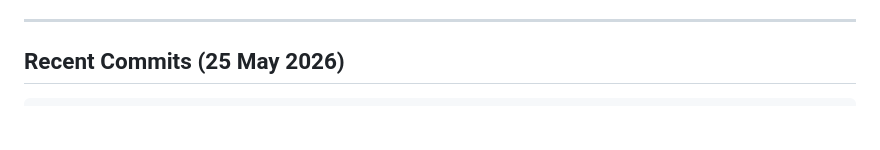
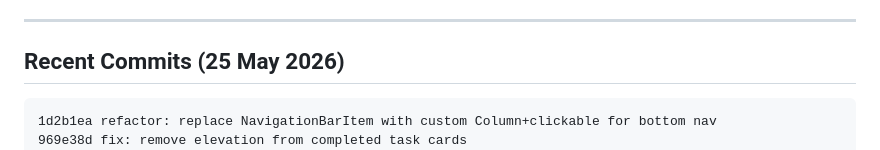
Before and after one commit to AdrianMtzTrev/Oktodo, a Markdown page: STATUS.md, the part around the change. Rendered like a GitHub page; blank space fills up the shorter version.

Commit message:
docs: update STATUS.md with latest commits

````diff
--- a/STATUS.md
+++ b/STATUS.md
@@ -117,6 +117,8 @@ Follows **MVVM + Repository** pattern with **Room** for persistence and **DataSt
 ## Recent Commits (25 May 2026)
 
 ```
+1d2b1ea refactor: replace NavigationBarItem with custom Column+clickable for bottom nav
+969e38d fix: remove elevation from completed task cards
 5a6119a fix: getGreeting sin remember para que sea dinamico segun la hora
 22e3a17 feat: deshacer eliminar - pendingDeletedTask con delay 5s, snackbar Host, undoDelete, delete button en TaskItem
 ef92957 fix: show shop items in offline mode
````
